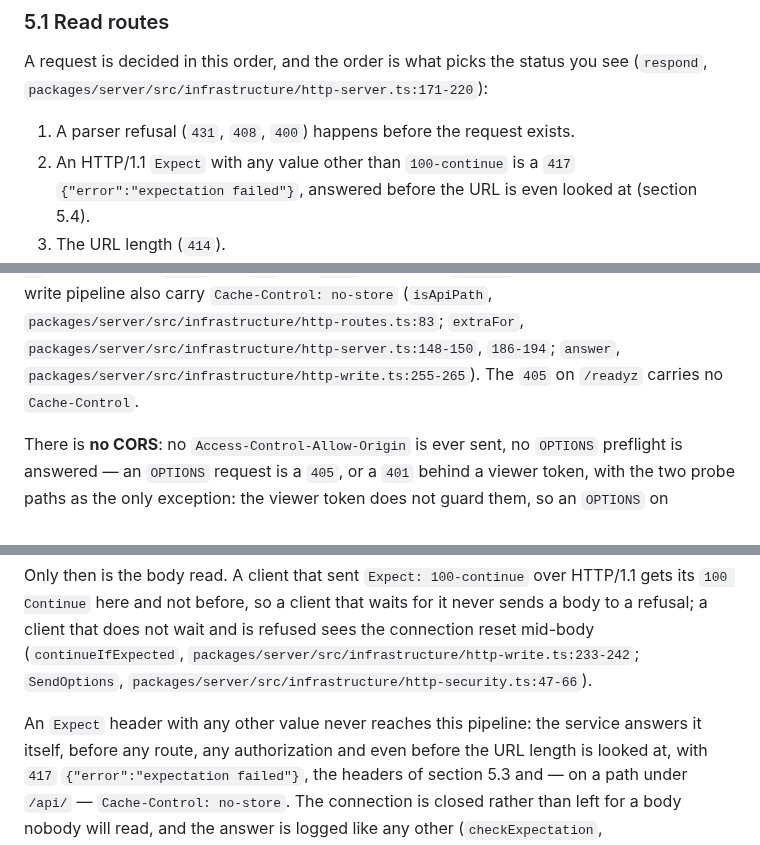
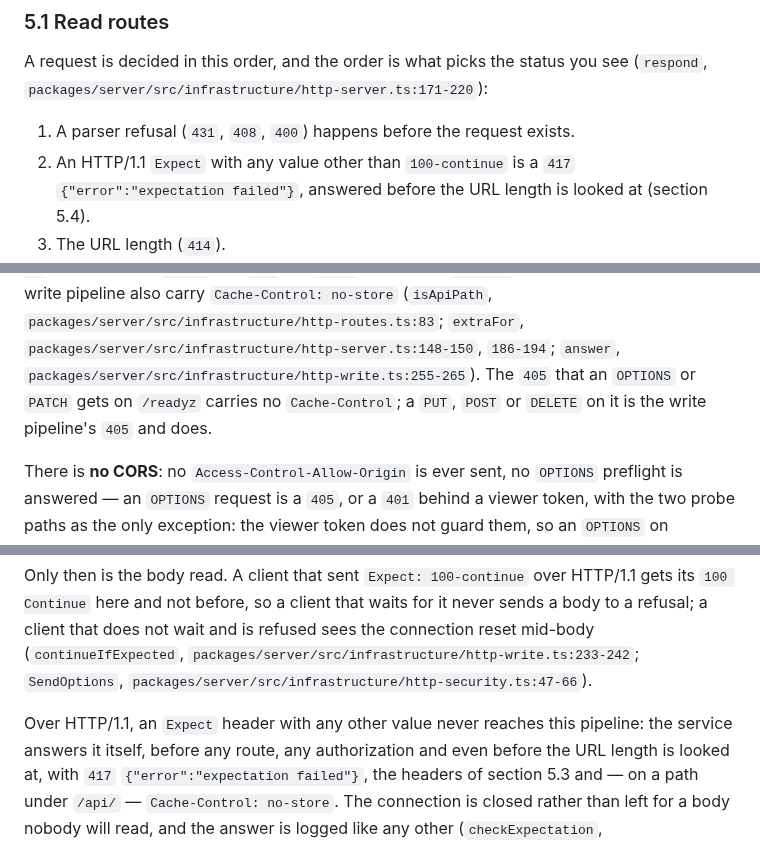
Before and after one commit to martinkrakowski/waves, a Markdown page: docs/waves-v1.md, 3 parts joined by grey strips. Rendered like a GitHub page.

Commit message:
docs: qualify the /readyz 405 and the 417 sentences

```diff
--- a/docs/waves-v1.md
+++ b/docs/waves-v1.md
@@ -274,7 +274,7 @@ see (`respond`, `packages/server/src/infrastructure/http-server.ts:171-220`):
 
 1. A parser refusal (`431`, `408`, `400`) happens before the request exists.
 2. An HTTP/1.1 `Expect` with any value other than `100-continue` is a `417`
-   `{"error":"expectation failed"}`, answered before the URL is even looked at
+   `{"error":"expectation failed"}`, answered before the URL length is looked at
    (section 5.4).
 3. The URL length (`414`).
 4. A `PUT`, `POST` or `DELETE` leaves for the write pipeline of section 5.4,
@@ -373,7 +373,8 @@ write pipeline also carry
 `packages/server/src/infrastructure/http-routes.ts:83`; `extraFor`,
 `packages/server/src/infrastructure/http-server.ts:148-150`, `186-194`;
 `answer`, `packages/server/src/infrastructure/http-write.ts:255-265`). The `405`
-on `/readyz` carries no `Cache-Control`.
+that an `OPTIONS` or `PATCH` gets on `/readyz` carries no `Cache-Control`; a
+`PUT`, `POST` or `DELETE` on it is the write pipeline's `405` and does.
 
 There is **no CORS**: no `Access-Control-Allow-Origin` is ever sent, no
 `OPTIONS` preflight is answered — an `OPTIONS` request is a `405`, or a `401`
@@ -481,7 +482,8 @@ sees the connection reset mid-body (`continueIfExpected`,
 `packages/server/src/infrastructure/http-write.ts:233-242`; `SendOptions`,
 `packages/server/src/infrastructure/http-security.ts:47-66`).
 
-An `Expect` header with any other value never reaches this pipeline: the service
+Over HTTP/1.1, an `Expect` header with any other value never reaches this
+pipeline: the service
 answers it itself, before any route, any authorization and even before the URL
 length is looked at, with `417` `{"error":"expectation failed"}`, the headers of
 section 5.3 and — on a path under `/api/` — `Cache-Control: no-store`. The
```
